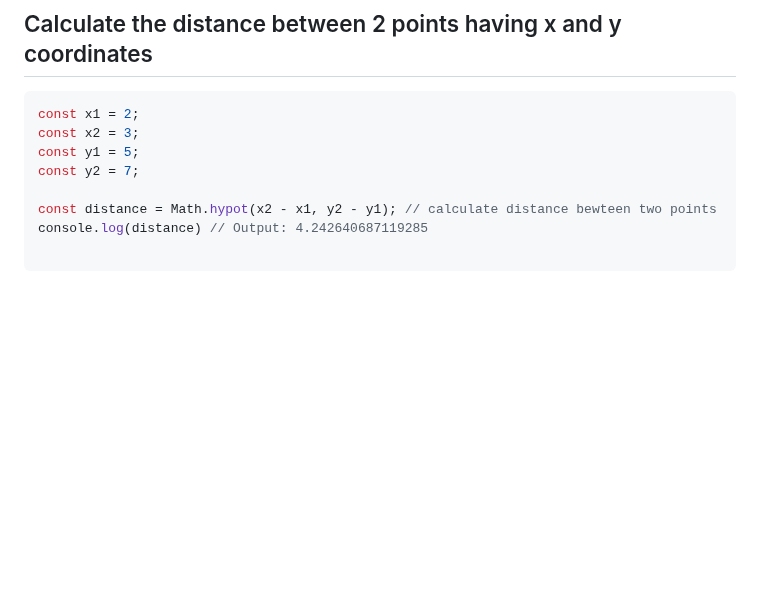
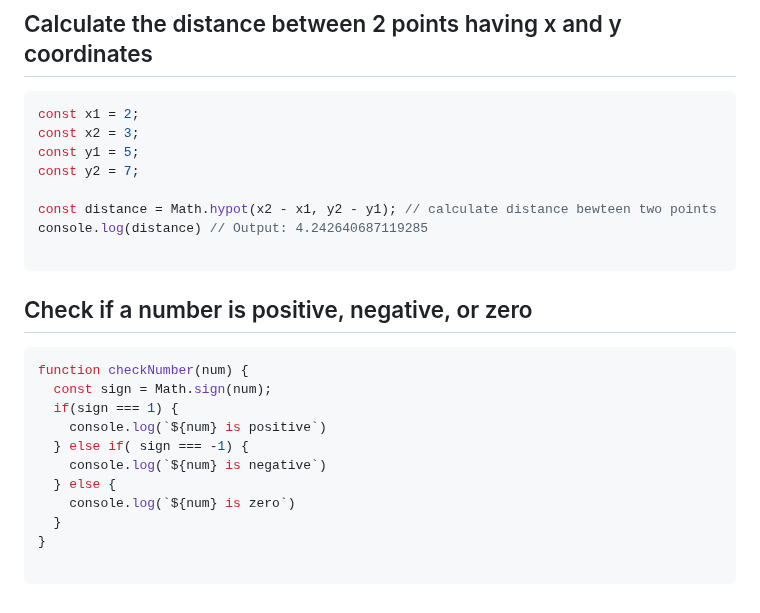
Before and after one commit to Mhdez221993/JavaScript, a Markdown page: utilities.md, the part around the change. GitHub-like rendering; blank space fills up the shorter version.

Commit message:
Verify is a number is positive, negative or zero

````diff
--- a/utilities.md
+++ b/utilities.md
@@ -337,3 +337,18 @@ const distance = Math.hypot(x2 - x1, y2 - y1); // calculate distance bewteen two
 console.log(distance) // Output: 4.242640687119285
 
 ```
+
+## Check if a number is positive, negative, or zero
+```js
+function checkNumber(num) {
+  const sign = Math.sign(num);
+  if(sign === 1) {
+    console.log(`${num} is positive`)
+  } else if( sign === -1) {
+    console.log(`${num} is negative`)
+  } else {
+    console.log(`${num} is zero`)
+  }
+}
+
+```
````
